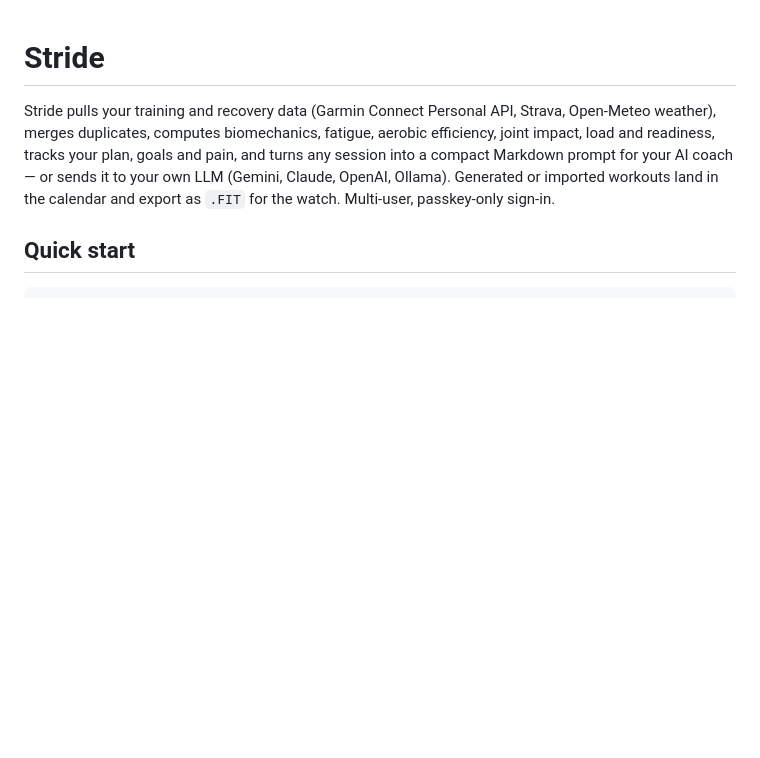
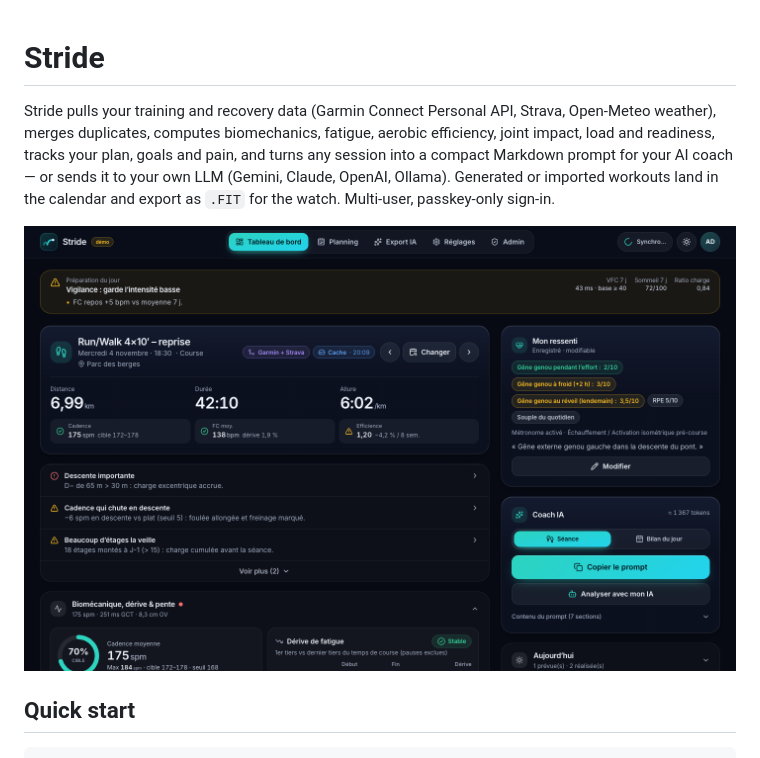
Before and after one commit to aguyonp/stride, a Markdown page: README.md, the part around one of its changes. Rendered like a GitHub page; pictures changed too: docs/screenshot.png (added); blank space fills up the shorter version.

Commit message:
docs: README screenshot, Excalidraw-style architecture diagram, version and logs spec

```diff
--- a/README.md
+++ b/README.md
@@ -1,6 +1,8 @@
 # Stride
 
 Stride pulls your training and recovery data (Garmin Connect Personal API, Strava, Open-Meteo weather), merges duplicates, computes biomechanics, fatigue, aerobic efficiency, joint impact, load and readiness, tracks your plan, goals and pain, and turns any session into a compact Markdown prompt for your AI coach — or sends it to your own LLM (Gemini, Claude, OpenAI, Ollama). Generated or imported workouts land in the calendar and export as `.FIT` for the watch. Multi-user, passkey-only sign-in.
+
+![Stride dashboard (demo data)](docs/screenshot.png)
 
 ## Quick start
 
```
Also changed, not shown: other parts of README.md (+4 -0 lines), docs/SPEC.md (+5 -0 lines), 1 other file.
